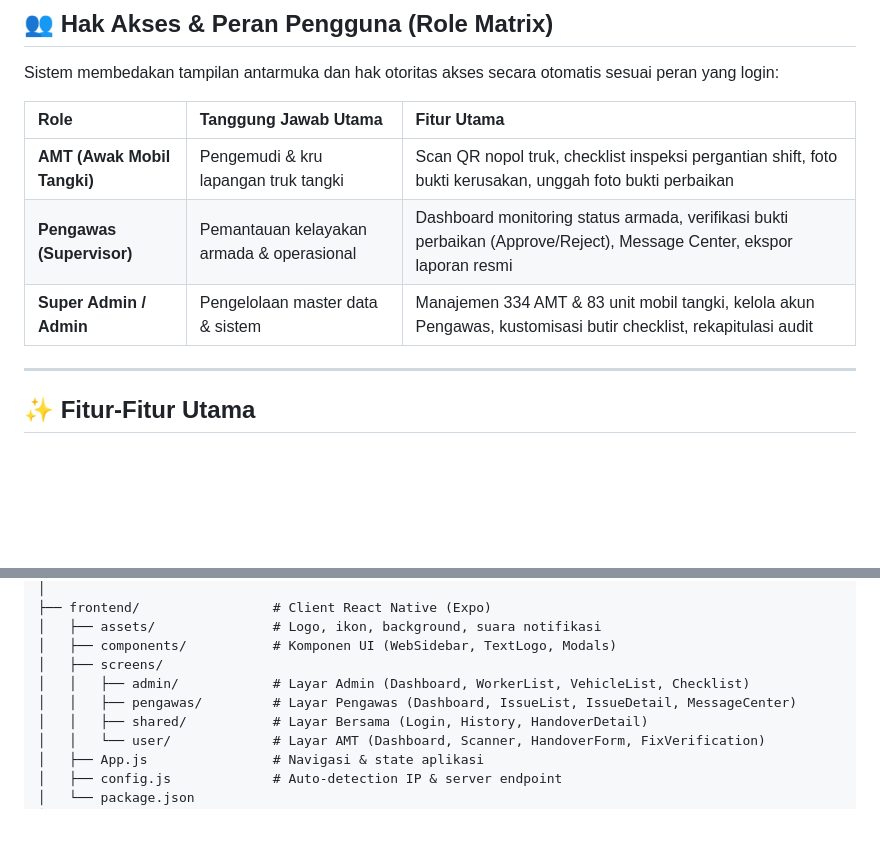
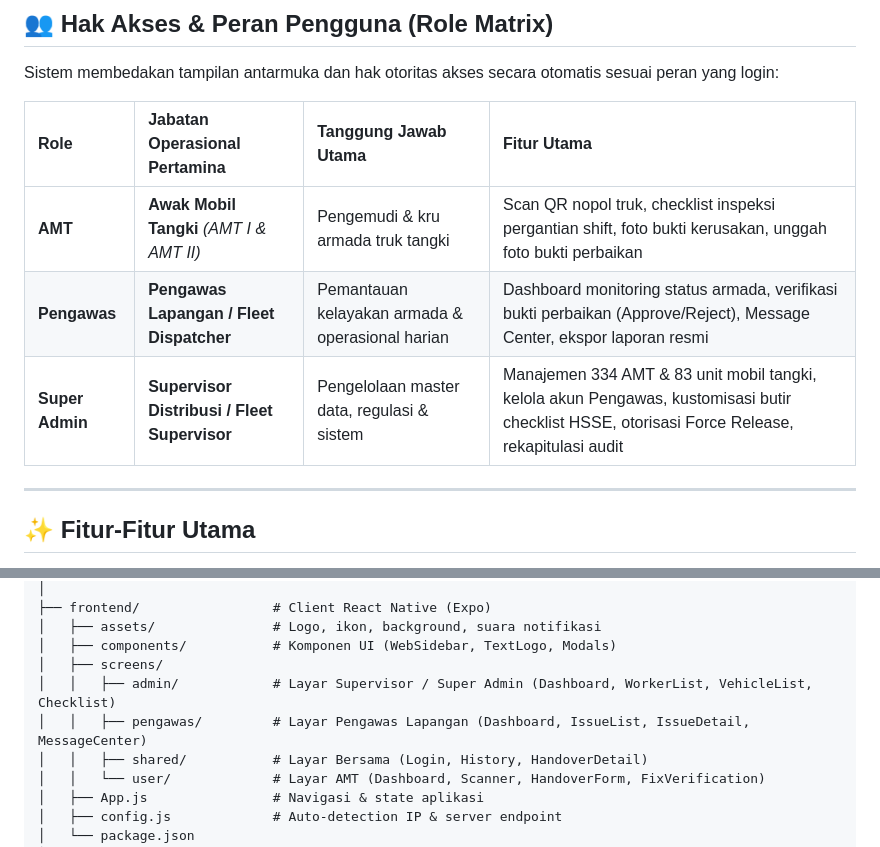
Before and after one commit to kangharfebrin-dot/percobaanhandover, a Markdown page: README.md, 2 parts joined by grey strips. GitHub-like rendering; blank space fills up the shorter version.

Commit message:
docs: clarify role matrix hierarchy (Supervisor Distribusi vs Pengawas Lapangan) in README

```diff
--- a/README.md
+++ b/README.md
@@ -33,11 +33,11 @@ Aplikasi ini menggantikan formulir kertas (*paper-based inspection*) konvensiona
 
 Sistem membedakan tampilan antarmuka dan hak otoritas akses secara otomatis sesuai peran yang login:
 
-| Role | Tanggung Jawab Utama | Fitur Utama |
-| :--- | :--- | :--- |
-| **AMT (Awak Mobil Tangki)** | Pengemudi & kru lapangan truk tangki | Scan QR nopol truk, checklist inspeksi pergantian shift, foto bukti kerusakan, unggah foto bukti perbaikan |
-| **Pengawas (Supervisor)** | Pemantauan kelayakan armada & operasional | Dashboard monitoring status armada, verifikasi bukti perbaikan (Approve/Reject), Message Center, ekspor laporan resmi |
-| **Super Admin / Admin** | Pengelolaan master data & sistem | Manajemen 334 AMT & 83 unit mobil tangki, kelola akun Pengawas, kustomisasi butir checklist, rekapitulasi audit |
+| Role | Jabatan Operasional Pertamina | Tanggung Jawab Utama | Fitur Utama |
+| :--- | :--- | :--- | :--- |
+| **AMT** | **Awak Mobil Tangki** *(AMT I & AMT II)* | Pengemudi & kru armada truk tangki | Scan QR nopol truk, checklist inspeksi pergantian shift, foto bukti kerusakan, unggah foto bukti perbaikan |
+| **Pengawas** | **Pengawas Lapangan / Fleet Dispatcher** | Pemantauan kelayakan armada & operasional harian | Dashboard monitoring status armada, verifikasi bukti perbaikan (Approve/Reject), Message Center, ekspor laporan resmi |
+| **Super Admin** | **Supervisor Distribusi / Fleet Supervisor** | Pengelolaan master data, regulasi & sistem | Manajemen 334 AMT & 83 unit mobil tangki, kelola akun Pengawas, kustomisasi butir checklist HSSE, otorisasi Force Release, rekapitulasi audit |
 
 ---
 
@@ -123,8 +123,8 @@ HandoverApp/
 │   ├── assets/               # Logo, ikon, background, suara notifikasi
 │   ├── components/           # Komponen UI (WebSidebar, TextLogo, Modals)
 │   ├── screens/
-│   │   ├── admin/            # Layar Admin (Dashboard, WorkerList, VehicleList, Checklist)
-│   │   ├── pengawas/         # Layar Pengawas (Dashboard, IssueList, IssueDetail, MessageCenter)
+│   │   ├── admin/            # Layar Supervisor / Super Admin (Dashboard, WorkerList, VehicleList, Checklist)
+│   │   ├── pengawas/         # Layar Pengawas Lapangan (Dashboard, IssueList, IssueDetail, MessageCenter)
 │   │   ├── shared/           # Layar Bersama (Login, History, HandoverDetail)
 │   │   └── user/             # Layar AMT (Dashboard, Scanner, HandoverForm, FixVerification)
 │   ├── App.js                # Navigasi & state aplikasi
```
